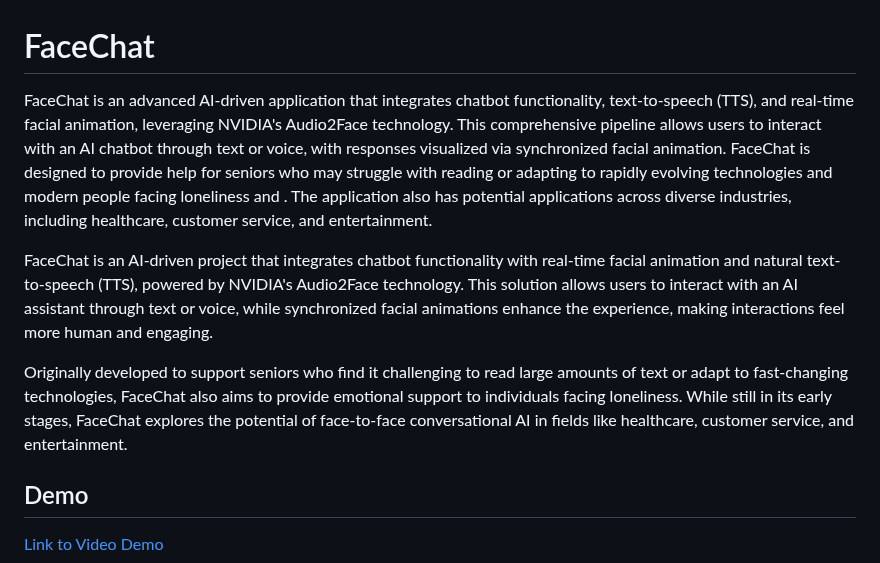
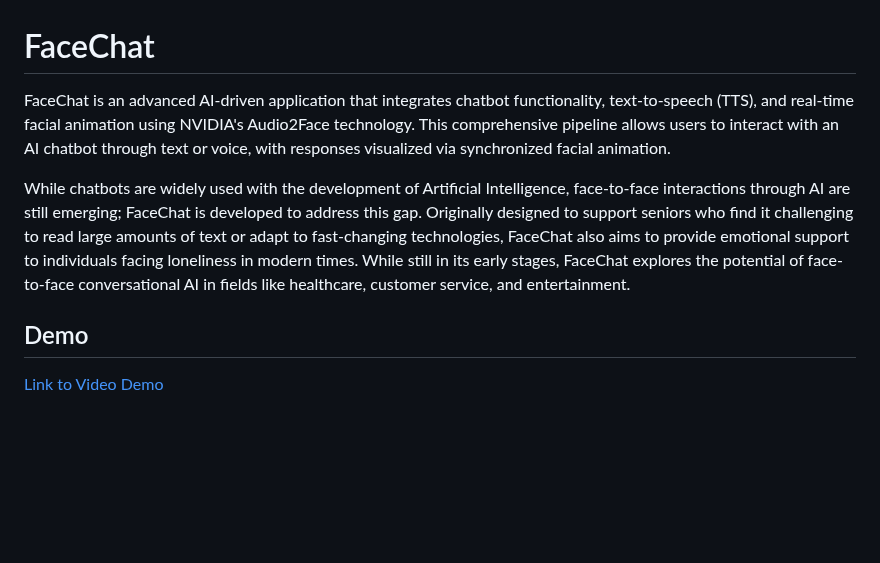
Before and after one commit to suyeon240park/FaceChat, a Markdown page: README.md, the part around the change. Rendered like a GitHub page; blank space fills up the shorter version.

```diff
--- a/README.md
+++ b/README.md
@@ -1,10 +1,7 @@
 # FaceChat
-FaceChat is an advanced AI-driven application that integrates chatbot functionality, text-to-speech (TTS), and real-time facial animation, leveraging NVIDIA's Audio2Face technology. This comprehensive pipeline allows users to interact with an AI chatbot through text or voice, with responses visualized via synchronized facial animation. FaceChat is designed to provide help for seniors who may struggle with reading or adapting to rapidly evolving technologies and modern people facing loneliness and . The application also has potential applications across diverse industries, including healthcare, customer service, and entertainment.
+FaceChat is an advanced AI-driven application that integrates chatbot functionality, text-to-speech (TTS), and real-time facial animation using NVIDIA's Audio2Face technology. This comprehensive pipeline allows users to interact with an AI chatbot through text or voice, with responses visualized via synchronized facial animation.
 
-
-FaceChat is an AI-driven project that integrates chatbot functionality with real-time facial animation and natural text-to-speech (TTS), powered by NVIDIA's Audio2Face technology. This solution allows users to interact with an AI assistant through text or voice, while synchronized facial animations enhance the experience, making interactions feel more human and engaging.
-
-Originally developed to support seniors who find it challenging to read large amounts of text or adapt to fast-changing technologies, FaceChat also aims to provide emotional support to individuals facing loneliness. While still in its early stages, FaceChat explores the potential of face-to-face conversational AI in fields like healthcare, customer service, and entertainment.
+While chatbots are widely used with the development of Artificial Intelligence, face-to-face interactions through AI are still emerging; FaceChat is developed to address this gap. Originally designed to support seniors who find it challenging to read large amounts of text or adapt to fast-changing technologies, FaceChat also aims to provide emotional support to individuals facing loneliness in modern times. While still in its early stages, FaceChat explores the potential of face-to-face conversational AI in fields like healthcare, customer service, and entertainment.
 
 ## Demo
 [Link to Video Demo](https://www.youtube.com/watch?v=jsKBskNUAYM&t=27s)
```
